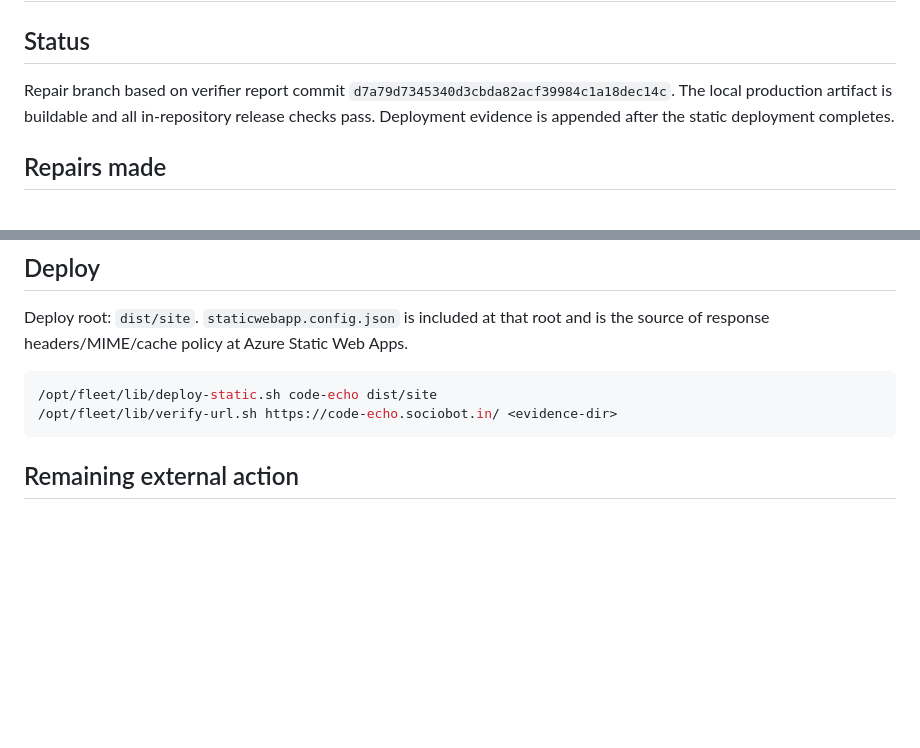
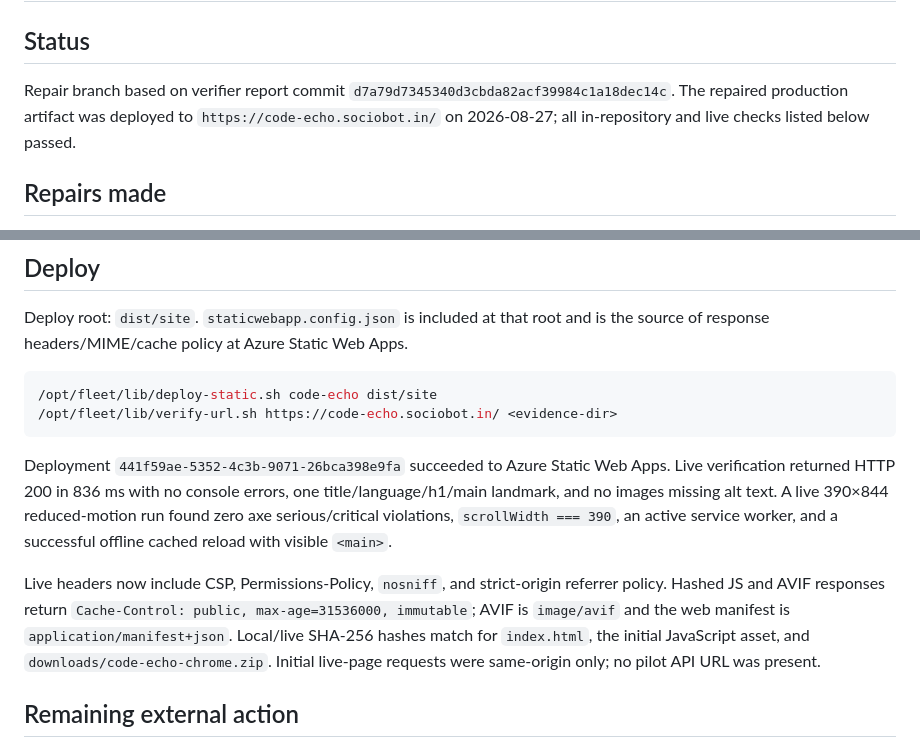
Before and after one commit to B-Divyesh/sf-code-echo, a Markdown page: .factory/handoff.md, 2 parts joined by grey strips. Rendered like a GitHub page; blank space fills up the shorter version.

Commit message:
docs: record deployed repair evidence

````diff
--- a/.factory/handoff.md
+++ b/.factory/handoff.md
@@ -2,7 +2,7 @@
 
 ## Status
 
-Repair branch based on verifier report commit `d7a79d7345340d3cbda82acf39984c1a18dec14c`. The local production artifact is buildable and all in-repository release checks pass. Deployment evidence is appended after the static deployment completes.
+Repair branch based on verifier report commit `d7a79d7345340d3cbda82acf39984c1a18dec14c`. The repaired production artifact was deployed to `https://code-echo.sociobot.in/` on 2026-08-27; all in-repository and live checks listed below passed.
 
 ## Repairs made
 
@@ -45,6 +45,10 @@ Deploy root: `dist/site`. `staticwebapp.config.json` is included at that root an
 /opt/fleet/lib/verify-url.sh https://code-echo.sociobot.in/ <evidence-dir>
 ```
 
+Deployment `441f59ae-5352-4c3b-9071-26bca398e9fa` succeeded to Azure Static Web Apps. Live verification returned HTTP 200 in 836 ms with no console errors, one title/language/h1/main landmark, and no images missing alt text. A live 390×844 reduced-motion run found zero axe serious/critical violations, `scrollWidth === 390`, an active service worker, and a successful offline cached reload with visible `<main>`.
+
+Live headers now include CSP, Permissions-Policy, `nosniff`, and strict-origin referrer policy. Hashed JS and AVIF responses return `Cache-Control: public, max-age=31536000, immutable`; AVIF is `image/avif` and the web manifest is `application/manifest+json`. Local/live SHA-256 hashes match for `index.html`, the initial JavaScript asset, and `downloads/code-echo-chrome.zip`. Initial live-page requests were same-origin only; no pilot API URL was present.
+
 ## Remaining external action
 
 The factory must register/enable the `code-echo` production Sociobot product before turning the checkout CTAs back on. No selected code is sent during that process or by the deployed extension.
````
